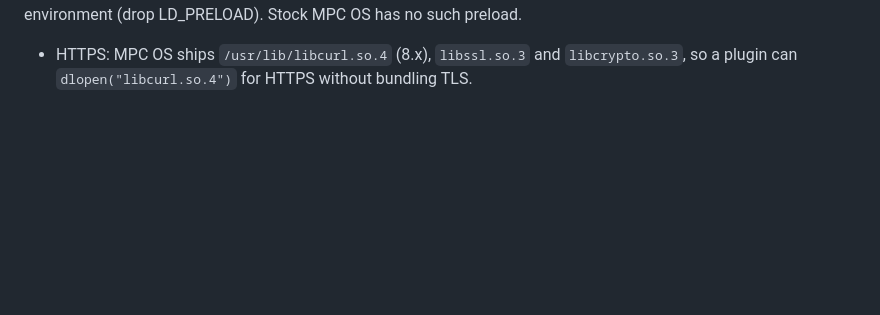
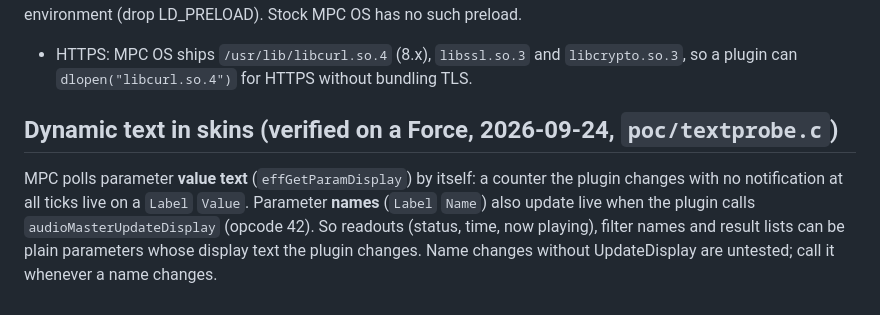
Before and after one commit to sd88me/mpc-vst, a Markdown page: docs/NOTES.md, the part around the change. GitHub-like rendering; blank space fills up the shorter version.

Commit message:
Notes: MPC polls parameter text; dynamic readouts/lists are possible
Co-Authored-By: Claude Opus 5.5 <noreply@anthropic.com>
Claude-Session: https://claude.ai/code/session_01XCC1KbWbHuVycrpiCQMf1W

```diff
--- a/docs/NOTES.md
+++ b/docs/NOTES.md
@@ -105,3 +105,10 @@ units that includes `LD_PRELOAD` of C++ libraries (mockbaMagic.so, tkgl_anyctrl_
 process ("undefined symbol _ZSt4cout", exit 127). Always spawn with a cleaned environment (drop LD_PRELOAD).
 Stock MPC OS has no such preload.
 - HTTPS: MPC OS ships `/usr/lib/libcurl.so.4` (8.x), `libssl.so.3` and `libcrypto.so.3`, so a plugin can `dlopen("libcurl.so.4")` for HTTPS without bundling TLS.
+
+## Dynamic text in skins (verified on a Force, 2026-09-24, `poc/textprobe.c`)
+MPC polls parameter **value text** (`effGetParamDisplay`) by itself: a counter the plugin changes with no
+notification at all ticks live on a `Label` `Value`. Parameter **names** (`Label` `Name`) also update live when the
+plugin calls `audioMasterUpdateDisplay` (opcode 42). So readouts (status, time, now playing), filter names and
+result lists can be plain parameters whose display text the plugin changes. Name changes without
+UpdateDisplay are untested; call it whenever a name changes.
```
